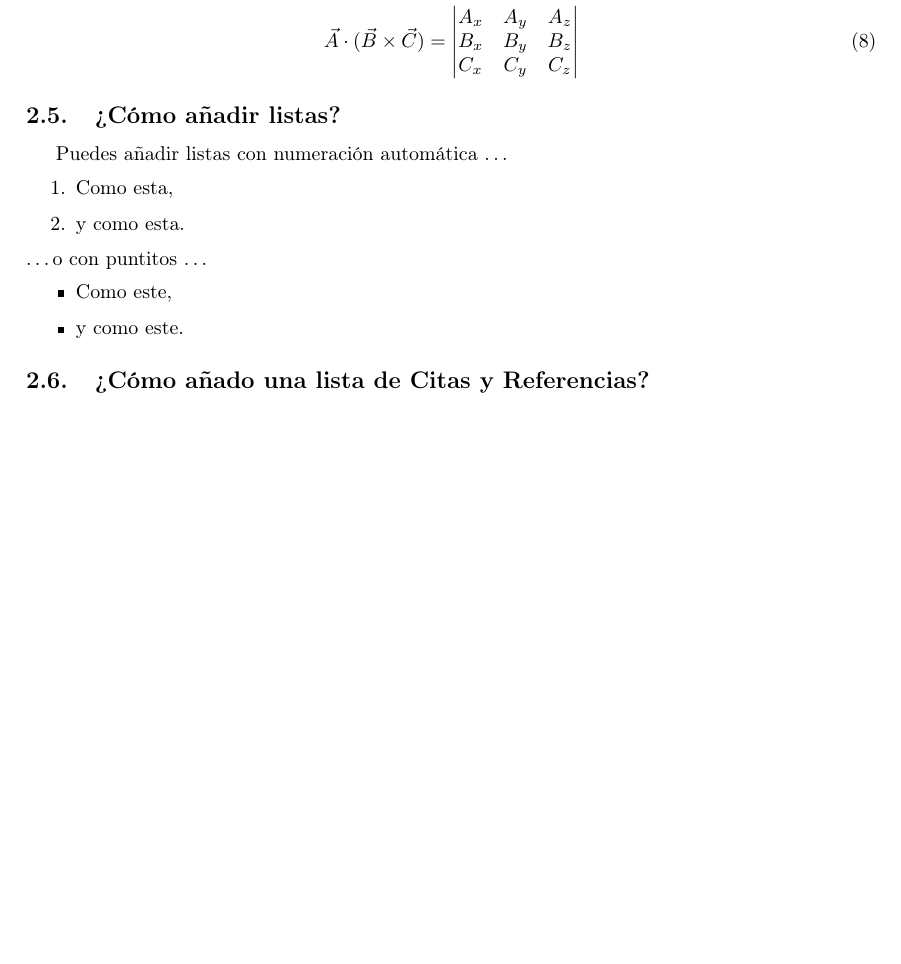
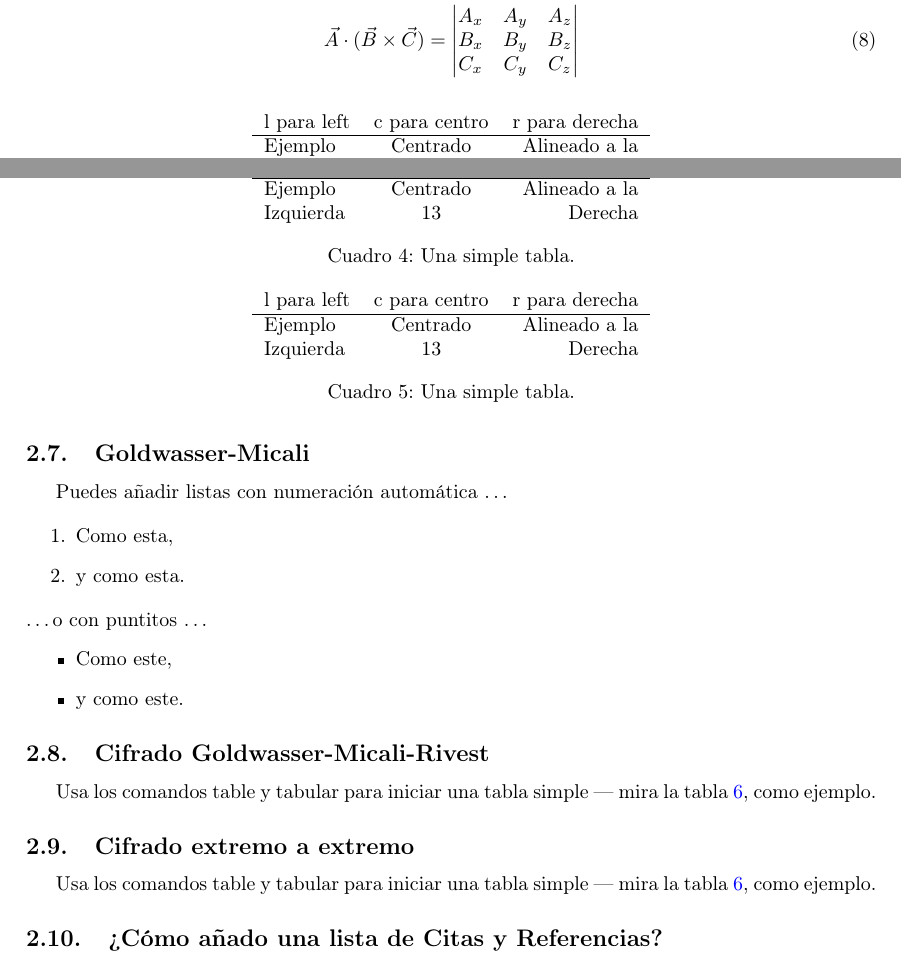
Before and after one commit to michaeldanielm/draft-end-software-design-security, a LaTeX paper (1. Document Latex/Algoritmo asimétricos y sus funciones de encriptación y desencriptación.tex): part of page 2 of 2 before the commit and two parts of pages 2 and 3 of 3 after it, the two joined at a grey line, cut so that both start at the same text, the shorter picture padded with empty space. Compiled offline with pdfLaTeX.

Commit message:
algoritmos asimetricos protocolos

```diff
--- a/1. Document Latex/Algoritmo asimétricos y sus funciones de encriptación y desencriptación.tex
+++ b/1. Document Latex/Algoritmo asimétricos y sus funciones de encriptación y desencriptación.tex
@@ -81,0 +99,9 @@ Izquierda & 13 & Derecha
+\begin{table}
+\centering
+\begin{tabular}{l c r}
+%nùmero de columnas: 3
+l para left & c para centro & r para derecha \\ \hline
+Ejemplo & Centrado & Alineado a la\\
+Izquierda & 13 & Derecha
+\end{tabular}
+\caption{\label{tab:tabla ejemplo}Una simple tabla.}
@@ -82,3 +114,15 @@ Izquierda & 13 & Derecha
+\begin{table}
+\centering
+\begin{tabular}{l c r}
+%nùmero de columnas: 3
+l para left & c para centro & r para derecha \\ \hline
+Ejemplo & Centrado & Alineado a la\\
+Izquierda & 13 & Derecha
+\end{tabular}
+\caption{\label{tab:tabla ejemplo}Una simple tabla.}
+\end{table}
+
+\subsection{Criptosistema de Merkle-Hellman}
 
 \LaTeX{} es buenísimo para escribir ecuaciones. Para escribir variables o ecuaciones dentro del texto lo podemos poner entre signos de pesos y luego podemos seguir escribiendo, esto funciona si queremos escribir un símbolo como $\nabla$, $\pi$, $\beta$, $\Omega$, $\aleph$, etc.
 \begin{equation}
@@ -149,7 +193,7 @@ C_x&C_y&C_z\\
 \end{vmatrix}
 \end{equation}
 
-\subsection{¿Cómo añadir listas?}
+\subsection{Goldwasser-Micali}
 
 Puedes añadir listas con numeración automática \dots
 
@@ -162,3 +206,21 @@ Puedes añadir listas con numeración automática \dots
 \item Como este,
 \item y como este.
 \end{itemize}
+\subsection{Cifrado Goldwasser-Micali-Rivest}
+
+Usa los comandos table y tabular para iniciar una tabla simple --- mira la tabla~\ref{tab:tabla ejemplo}, como ejemplo.
+
+\begin{table}
+\centering
+\begin{tabular}{l c r}
+%nùmero de columnas: 3
+l para left & c para centro & r para derecha \\ \hline
+Ejemplo & Centrado & Alineado a la\\
+Izquierda & 13 & Derecha
+\end{tabular}
+\caption{\label{tab:tabla ejemplo}Una simple tabla.}
+\end{table}
+
+\subsection{Cifrado extremo a extremo}
+
+Usa los comandos table y tabular para iniciar una tabla simple --- mira la tabla~\ref{tab:tabla ejemplo}, como ejemplo.
@@ -165,3 +237,5 @@ Puedes añadir listas con numeración automática \dots
+\end{table}
+
 
 \subsection{¿Cómo añado una lista de Citas y Referencias?}
 
```
Also changed, not shown: 1. Document Latex/Algoritmo asimétricos y sus funciones de encriptación y desencriptación.pdf, 1. Document Latex/Algoritmo asimétricos y sus funciones de encriptación y desencriptación.tex (43 more changed lines), 3 other files.
